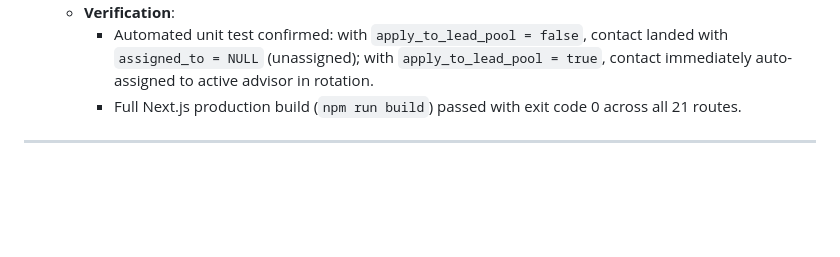
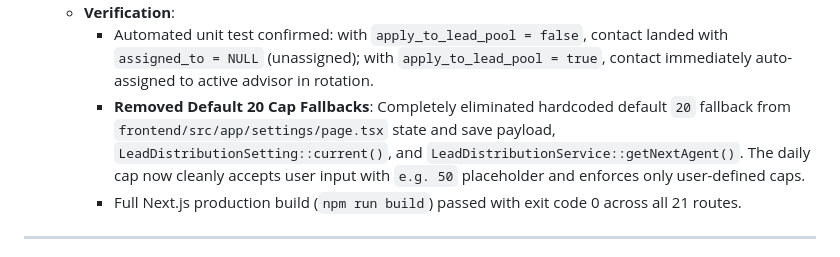
Before and after one commit to prince-84/crm.fsadvisory.ae, a Markdown page: README.md, the part around the change. Rendered like a GitHub page; blank space fills up the shorter version.

Commit message:
docs: update Module 97 documentation in README.md

```diff
--- a/README.md
+++ b/README.md
@@ -998,6 +998,7 @@ An enterprise-grade, high-density Real Estate CRM built for **FS Advisory (Dubai
       3. `Owner Data & Resale Inquiries` (`apply_to_owner_data`): Property title deed records.
   - **Verification**:
     - Automated unit test confirmed: with `apply_to_lead_pool = false`, contact landed with `assigned_to = NULL` (unassigned); with `apply_to_lead_pool = true`, contact immediately auto-assigned to active advisor in rotation.
+    - **Removed Default 20 Cap Fallbacks**: Completely eliminated hardcoded default `20` fallback from `frontend/src/app/settings/page.tsx` state and save payload, `LeadDistributionSetting::current()`, and `LeadDistributionService::getNextAgent()`. The daily cap now cleanly accepts user input with `e.g. 50` placeholder and enforces only user-defined caps.
     - Full Next.js production build (`npm run build`) passed with exit code 0 across all 21 routes.
 
 ---
```
